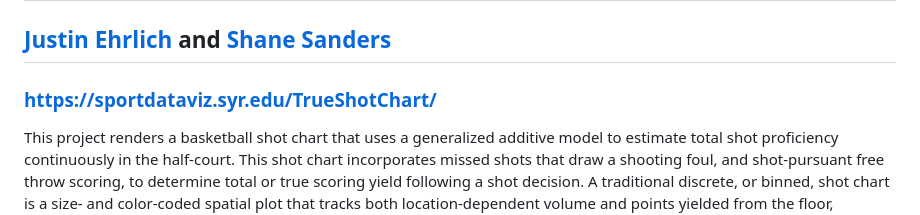
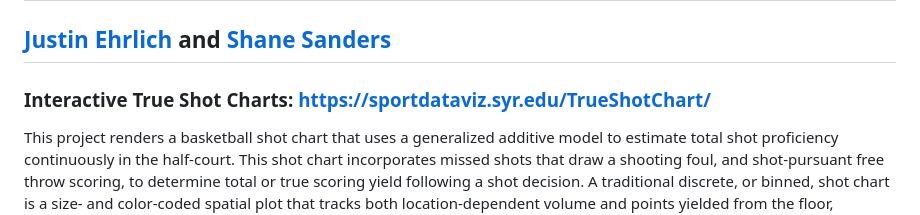
Before and after one commit to Syracuse-University-Sport-Analytics/continous_shot_selection, a Markdown page: README.md, the part around the change. Drawn GitHub-style.

```diff
--- a/README.md
+++ b/README.md
@@ -1,6 +1,6 @@
 # Estimating NBA Team Shot Selection Efficiency from Aggregations of True, Continuous Shot Charts: A Generalized Additive Model Approach
 ## [Justin Ehrlich](https://falk.syr.edu/people/ehrlich-justin/) and [Shane Sanders](https://falk.syr.edu/people/sandersshane/)
-### https://sportdataviz.syr.edu/TrueShotChart/
+### Interactive True Shot Charts: https://sportdataviz.syr.edu/TrueShotChart/
 This project renders a basketball shot chart that uses a generalized additive model to estimate total shot proficiency continuously in the half-court. This shot chart incorporates missed shots that draw a shooting foul, and shot-pursuant free throw scoring, to determine total or true scoring yield following a shot decision. A traditional discrete, or binned, shot chart is a size- and color-coded spatial plot that tracks both location-dependent volume and points yielded from the floor, respectively, on field goal attempts (FGAs). Shot charts provide distilled summaries of shot-distributional efficiency and are therefore a leading analytic tool for team game-planning (see, e.g., Papalexakis and Pelechrinis 2018; Jiao, Hu, and Yan 2021; Jieying, Guanyu, and Jun 2021; Franks, Miller, Bornn, and Goldsberry 2015; Fichman and O’Brien 2019; Skinner and Goldman 2015; Goldman and Rao 2011; Narayan 2019; Winston, Nestler, and Pelechrinis 2022). While descriptive, traditional shot charts do not account for free throw scoring pursuant to shots from the field, nor the locations of those shots from the field that lead to the free throw scoring opportunities. By considering missed shots that result in a shooting foul, which are not considered FGAs, and made shots that result in an “and-one” free throw opportunity, we correct for location-conditional scoring yield estimate distortions in traditional shot charts.\
 \
 Below we consider James Harden’s 2019-20 shot chart. We chose this player-season for several reasons. This was Harden’s last year in Houston, where he was the on-court leader of a revolution in shot chart reductionism, Daryl Morey having been the accompanying front office leader of said revolution. Further, Harden won his third consecutive scoring title that season. Lastly, Harden has an exceptionally high free throw rate such that we expect a great deal of additional information in his true shot chart. In that season, Harden’s FT rate (FTA/FGA) was 0.557 or about 2.14 times the league average of 0.26.\
```
